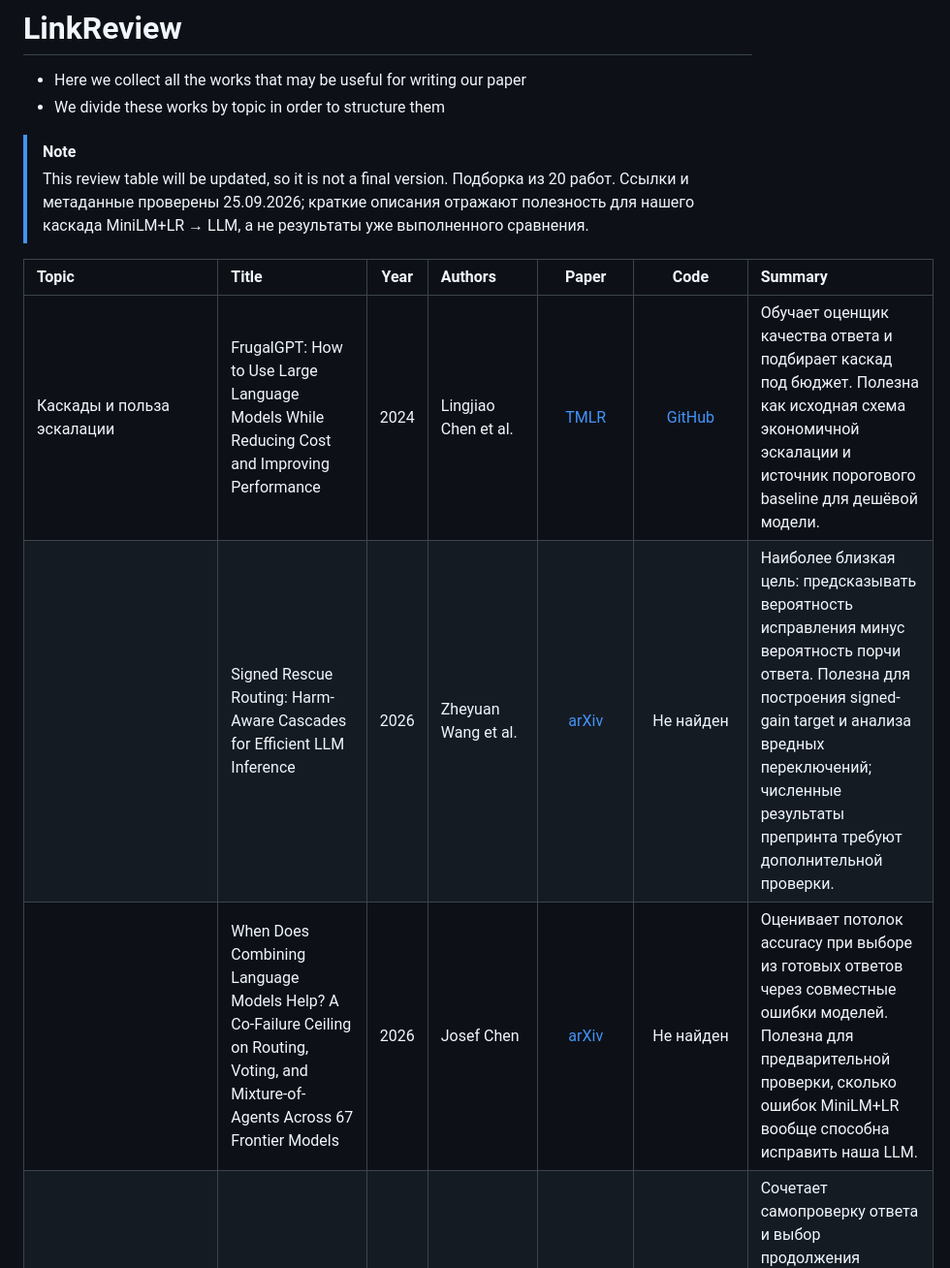
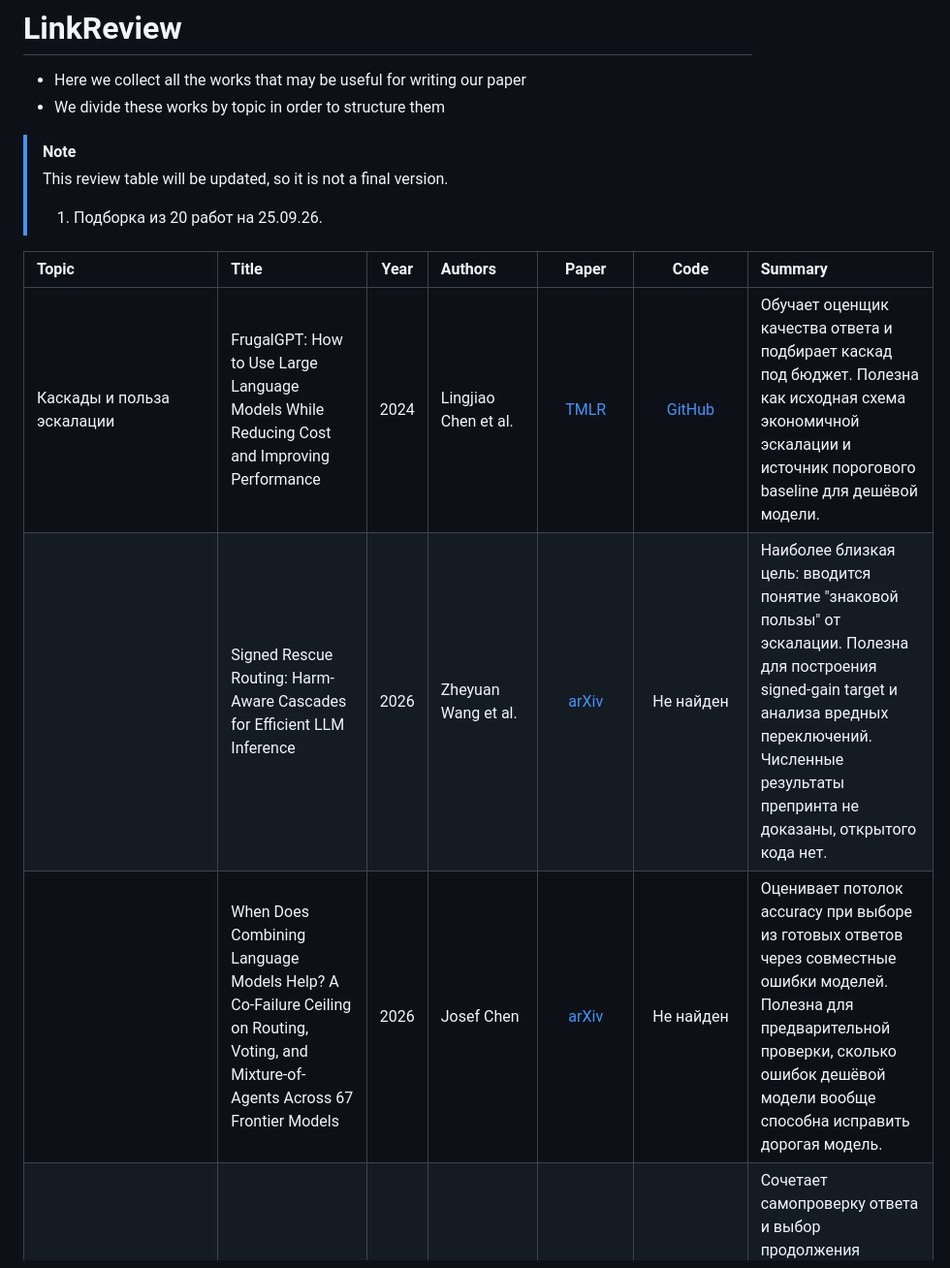
Before and after one commit to Nastik05/Cost-sensitive-routing, a Markdown page: LINKREVIEW.md, the part around one of its changes. Shown at 97% size. Drawn GitHub-style.

```diff
--- a/LINKREVIEW.md
+++ b/LINKREVIEW.md
@@ -5,12 +5,12 @@
 
 > [!NOTE]
 > This review table will be updated, so it is not a final version.
-> Подборка из 20 работ. Ссылки и метаданные проверены 25.09.2026; краткие описания отражают полезность для нашего каскада MiniLM+LR → LLM, а не результаты уже выполненного сравнения.
+> 1. Подборка из 20 работ на 25.09.26.
 
 | Topic | Title | Year | Authors | Paper | Code | Summary |
 | :--- | :--- | :---: | :--- | :---: | :---: | :--- |
 | Каскады и польза эскалации | FrugalGPT: How to Use Large Language Models While Reducing Cost and Improving Performance | 2024 | Lingjiao Chen et al. | [TMLR](https://openreview.net/forum?id=cSimKw5p6R) | [GitHub](https://github.com/stanford-futuredata/FrugalGPT) | Обучает оценщик качества ответа и подбирает каскад под бюджет. Полезна как исходная схема экономичной эскалации и источник порогового baseline для дешёвой модели. |
-| | Signed Rescue Routing: Harm-Aware Cascades for Efficient LLM Inference | 2026 | Zheyuan Wang et al. | [arXiv](https://arxiv.org/abs/2609.07786) | Не найден | Наиболее близкая цель: предсказывать вероятность исправления минус вероятность порчи ответа. Полезна для построения signed-gain target и анализа вредных переключений; численные результаты препринта требуют дополнительной проверки. |
-| | When Does Combining Language Models Help? A Co-Failure Ceiling on Routing, Voting, and Mixture-of-Agents Across 67 Frontier Models | 2026 | Josef Chen | [arXiv](https://arxiv.org/abs/2606.27288) | Не найден | Оценивает потолок accuracy при выборе из готовых ответов через совместные ошибки моделей. Полезна для предварительной проверки, сколько ошибок MiniLM+LR вообще способна исправить наша LLM. |
+| | Signed Rescue Routing: Harm-Aware Cascades for Efficient LLM Inference | 2026 | Zheyuan Wang et al. | [arXiv](https://arxiv.org/abs/2609.07786) | Не найден | Наиболее близкая цель: вводится понятие "знаковой пользы" от эскалации. Полезна для построения signed-gain target и анализа вредных переключений. Численные результаты препринта не доказаны, открытого кода нет. |
+| | When Does Combining Language Models Help? A Co-Failure Ceiling on Routing, Voting, and Mixture-of-Agents Across 67 Frontier Models | 2026 | Josef Chen | [arXiv](https://arxiv.org/abs/2606.27288) | Не найден | Оценивает потолок accuracy при выборе из готовых ответов через совместные ошибки моделей. Полезна для предварительной проверки, сколько ошибок дешёвой модели вообще способна исправить дорогая модель. |
 | | AutoMix: Automatically Mixing Language Models | 2024 | Pranjal Aggarwal et al. | [NeurIPS](https://proceedings.neurips.cc/paper_files/paper/2024/hash/ecda225cb187b40ea8edc1f46b03ffda-Abstract-Conference.html) | [GitHub](https://github.com/automix-llm/automix) | Сочетает самопроверку ответа и выбор продолжения каскада с учётом качества и стоимости. Полезна для анализа случаев, когда низкая уверенность дешёвой модели ещё не оправдывает дорогой вызов. |
 | | A Unified Approach to Routing and Cascading for LLMs | 2025 | Jasper Dekoninck et al. | [ICML](https://proceedings.mlr.press/v267/dekoninck25a.html) | [GitHub](https://github.com/eth-sri/cascade-routing) | Объединяет routing и cascading через оценки качества и стоимости. Даёт формализацию решения после дешёвого предсказания и код для сравнения бюджетных политик. |
```
Also changed, not shown: other parts of LINKREVIEW.md (+7 -15 lines).
